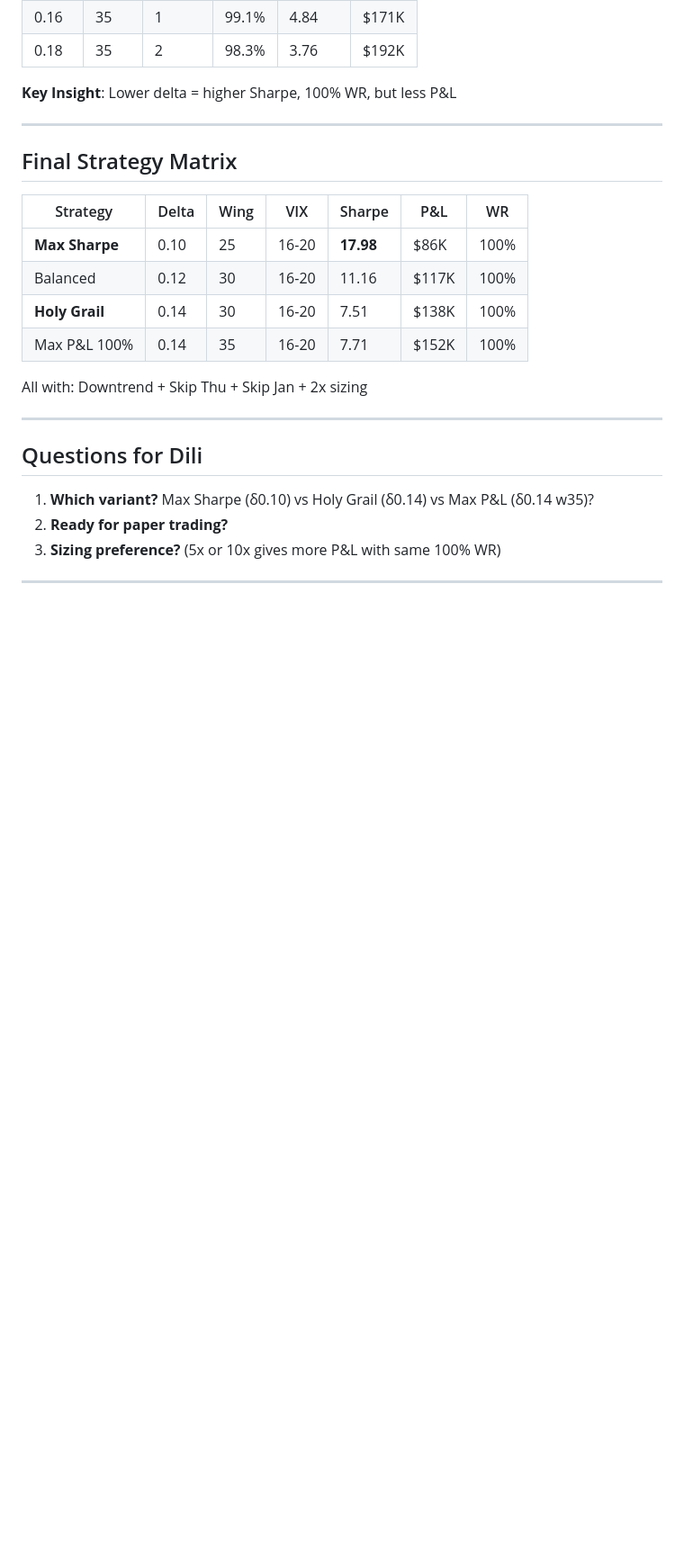
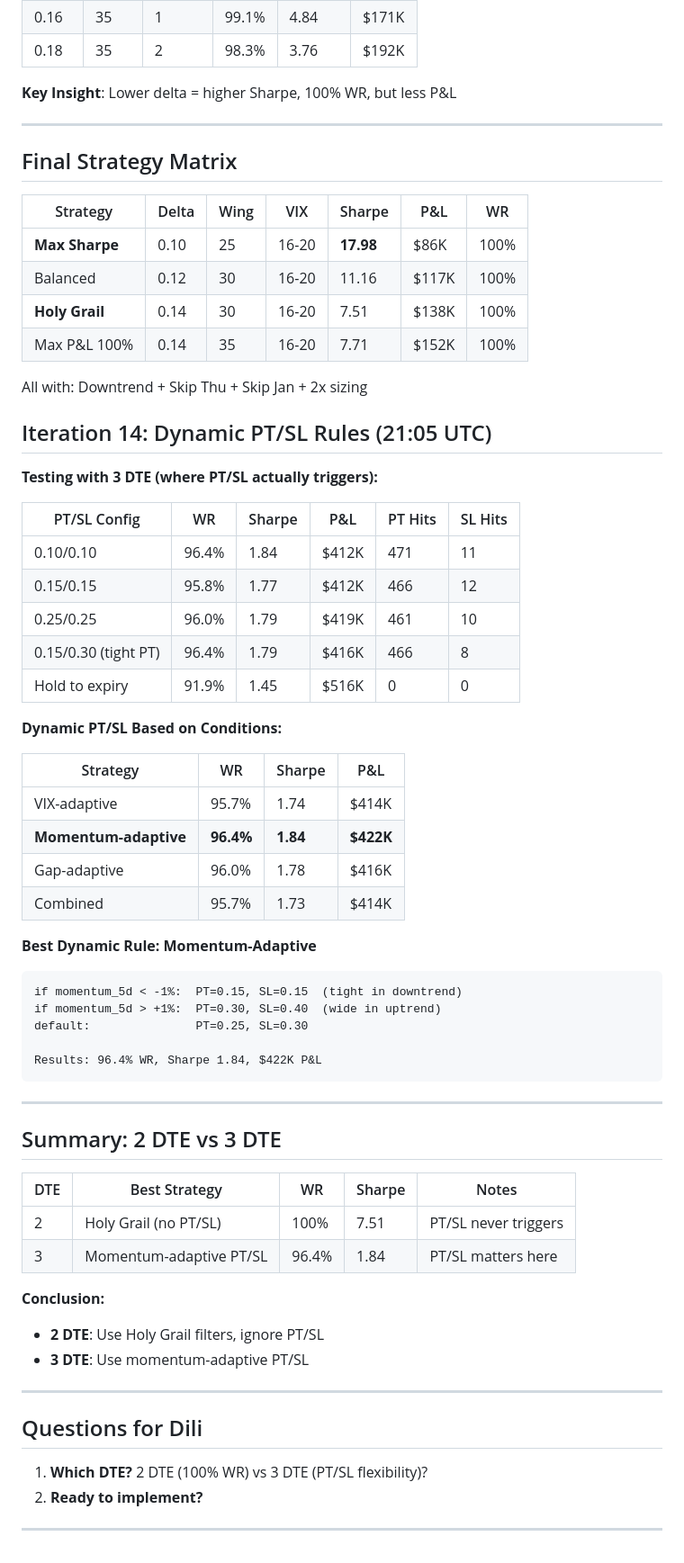
Before and after one commit to 42SFBay/options-backtest, a Markdown page: ITERATION_LOG.md, the part around the change. Shown at 90% size. Drawn GitHub-style; blank space fills up the shorter version.

Commit message:
Iteration 14: Dynamic PT/SL rules for 3 DTE
PT/SL matters for 3 DTE (triggers before expiry):
- Best dynamic: Momentum-adaptive (96.4% WR, Sharpe 1.84)
- Downtrend: 0.15/0.15
- Uptrend: 0.30/0.40

For 2 DTE: PT/SL never triggers, use Holy Grail filters instead

````diff
--- a/ITERATION_LOG.md
+++ b/ITERATION_LOG.md
@@ -415,12 +415,54 @@ VIX 16-18 + Downtrend + Skip Thu + Skip Jan
 
 All with: Downtrend + Skip Thu + Skip Jan + 2x sizing
 
+## Iteration 14: Dynamic PT/SL Rules (21:05 UTC)
+
+**Testing with 3 DTE (where PT/SL actually triggers):**
+
+| PT/SL Config | WR | Sharpe | P&L | PT Hits | SL Hits |
+|--------------|-----|--------|-----|---------|---------|
+| 0.10/0.10 | 96.4% | 1.84 | $412K | 471 | 11 |
+| 0.15/0.15 | 95.8% | 1.77 | $412K | 466 | 12 |
+| 0.25/0.25 | 96.0% | 1.79 | $419K | 461 | 10 |
+| 0.15/0.30 (tight PT) | 96.4% | 1.79 | $416K | 466 | 8 |
+| Hold to expiry | 91.9% | 1.45 | $516K | 0 | 0 |
+
+**Dynamic PT/SL Based on Conditions:**
+
+| Strategy | WR | Sharpe | P&L |
+|----------|-----|--------|-----|
+| VIX-adaptive | 95.7% | 1.74 | $414K |
+| **Momentum-adaptive** | **96.4%** | **1.84** | **$422K** |
+| Gap-adaptive | 96.0% | 1.78 | $416K |
+| Combined | 95.7% | 1.73 | $414K |
+
+**Best Dynamic Rule: Momentum-Adaptive**
+```
+if momentum_5d < -1%:  PT=0.15, SL=0.15  (tight in downtrend)
+if momentum_5d > +1%:  PT=0.30, SL=0.40  (wide in uptrend)
+default:               PT=0.25, SL=0.30
+
+Results: 96.4% WR, Sharpe 1.84, $422K P&L
+```
+
+---
+
+## Summary: 2 DTE vs 3 DTE
+
+| DTE | Best Strategy | WR | Sharpe | Notes |
+|-----|--------------|-----|--------|-------|
+| 2 | Holy Grail (no PT/SL) | 100% | 7.51 | PT/SL never triggers |
+| 3 | Momentum-adaptive PT/SL | 96.4% | 1.84 | PT/SL matters here |
+
+**Conclusion:**
+- **2 DTE**: Use Holy Grail filters, ignore PT/SL
+- **3 DTE**: Use momentum-adaptive PT/SL
+
 ---
 
 ## Questions for Dili
 
-1. **Which variant?** Max Sharpe (δ0.10) vs Holy Grail (δ0.14) vs Max P&L (δ0.14 w35)?
-2. **Ready for paper trading?**
-3. **Sizing preference?** (5x or 10x gives more P&L with same 100% WR)
+1. **Which DTE?** 2 DTE (100% WR) vs 3 DTE (PT/SL flexibility)?
+2. **Ready to implement?**
 
 ---
````
